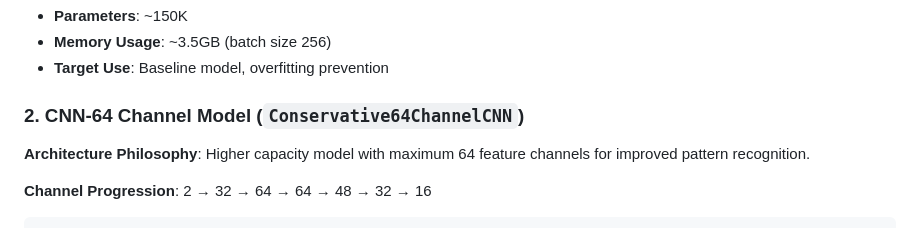
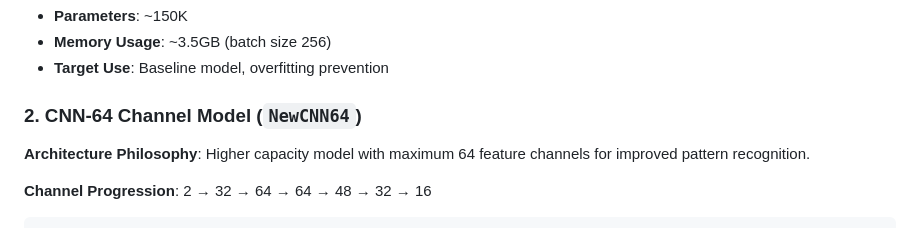
Before and after one commit to pcn208/AMC_Repository, a Markdown page: README.md, the part around the change. Rendered like a GitHub page.

```diff
--- a/README.md
+++ b/README.md
@@ -50,7 +50,7 @@ Input: (batch, 2, 1024)           # I/Q signal data
 - **Memory Usage**: ~3.5GB (batch size 256)
 - **Target Use**: Baseline model, overfitting prevention
 
-### 2. CNN-64 Channel Model (`Conservative64ChannelCNN`)
+### 2. CNN-64 Channel Model (`NewCNN64`)
 
 **Architecture Philosophy**: Higher capacity model with maximum 64 feature channels for improved pattern recognition.
 
```
